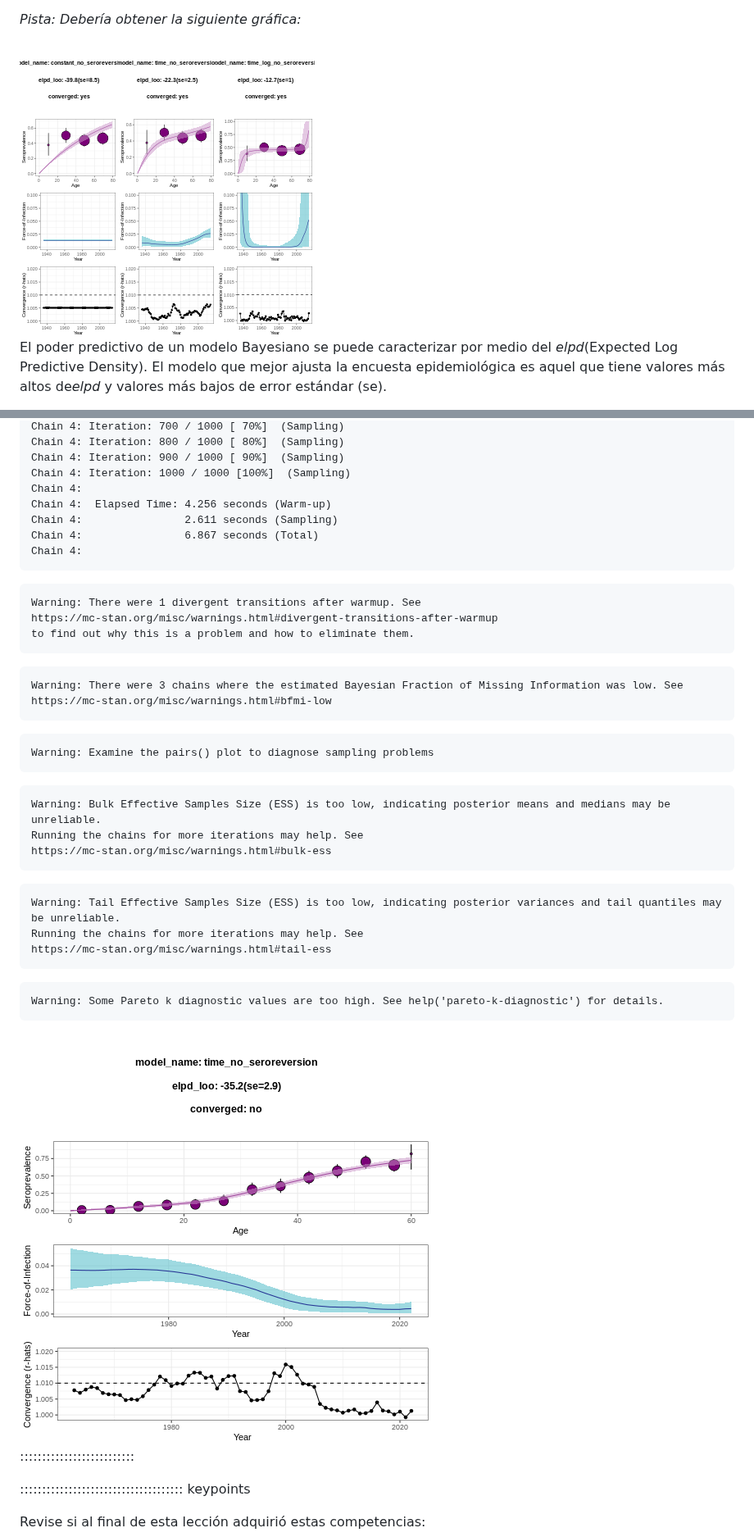
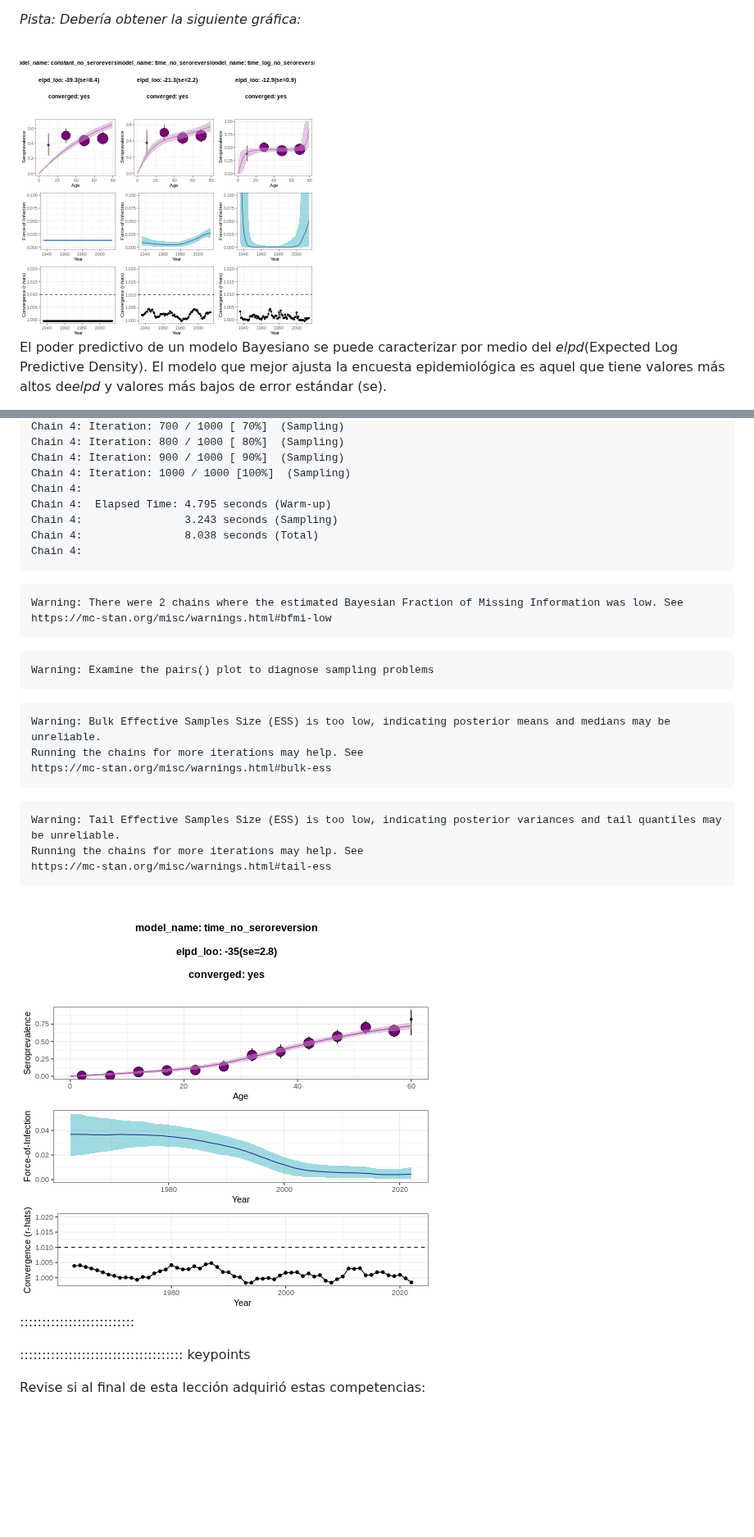
Before and after one commit to epiverse-trace/epimodelac, a Markdown page: Serofoi-tutorial.md, 2 parts joined by grey strips. Shown at 82% size. Rendered like a GitHub page; pictures changed too: fig/Serofoi-tutorial-rendered-chik2015_vis-1.png, fig/Serofoi-tutorial-rendered-unnamed-chunk-10-1.png; blank space fills up the shorter version.

````diff
--- a/Serofoi-tutorial.md
+++ b/Serofoi-tutorial.md
@@ -599,20 +599,14 @@ Chain 4: Iteration: 800 / 1000 [ 80%]  (Sampling)
 Chain 4: Iteration: 900 / 1000 [ 90%]  (Sampling)
 Chain 4: Iteration: 1000 / 1000 [100%]  (Sampling)
 Chain 4:
-Chain 4:  Elapsed Time: 4.256 seconds (Warm-up)
-Chain 4:                2.611 seconds (Sampling)
-Chain 4:                6.867 seconds (Total)
+Chain 4:  Elapsed Time: 4.795 seconds (Warm-up)
+Chain 4:                3.243 seconds (Sampling)
+Chain 4:                8.038 seconds (Total)
 Chain 4:
 ```
 
 ``` warning
-Warning: There were 1 divergent transitions after warmup. See
-https://mc-stan.org/misc/warnings.html#divergent-transitions-after-warmup
-to find out why this is a problem and how to eliminate them.
-```
-
-``` warning
-Warning: There were 3 chains where the estimated Bayesian Fraction of Missing Information was low. See
+Warning: There were 2 chains where the estimated Bayesian Fraction of Missing Information was low. See
 https://mc-stan.org/misc/warnings.html#bfmi-low
 ```
 
@@ -630,10 +624,6 @@ https://mc-stan.org/misc/warnings.html#bulk-ess
 Warning: Tail Effective Samples Size (ESS) is too low, indicating posterior variances and tail quantiles may be unreliable.
 Running the chains for more iterations may help. See
 https://mc-stan.org/misc/warnings.html#tail-ess
-```
-
-``` warning
-Warning: Some Pareto k diagnostic values are too high. See help('pareto-k-diagnostic') for details.
 ```
 
 <img src="fig/Serofoi-tutorial-rendered-unnamed-chunk-10-1.png" alt="" style="display: block; margin: auto;" />
````
Also changed, not shown: other parts of Serofoi-tutorial.md (+15 -15 lines), EnfermedadX.md (+40 -34 lines), epiCo-tutorial.md (+2 -2 lines), fig/EnfermedadX-rendered-convergence gamma-1.png, fig/EnfermedadX-rendered-convergence lognormal-1.png, fig/EnfermedadX-rendered-convergence weibull-1.png, fig/EnfermedadX-rendered-plot ip-1.png, 3 other files.
